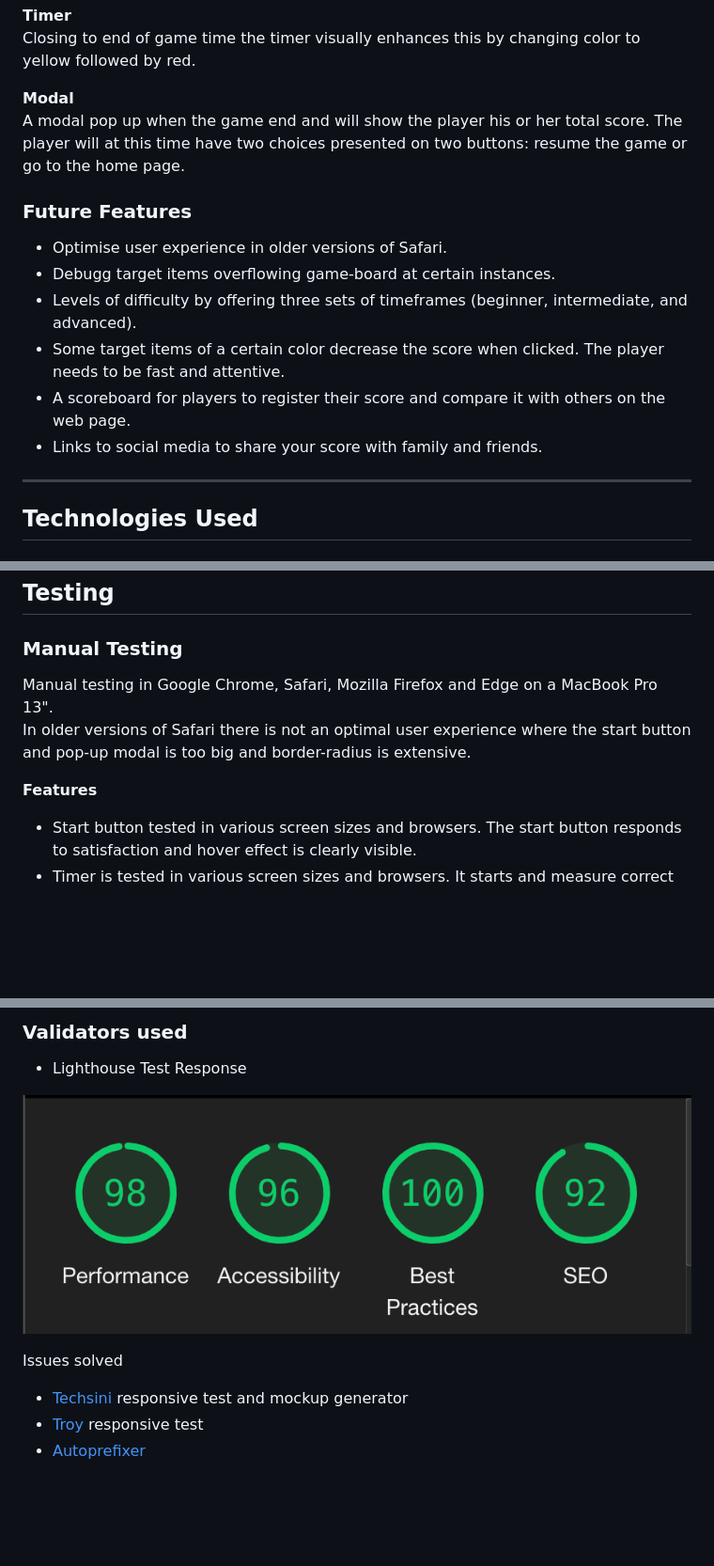
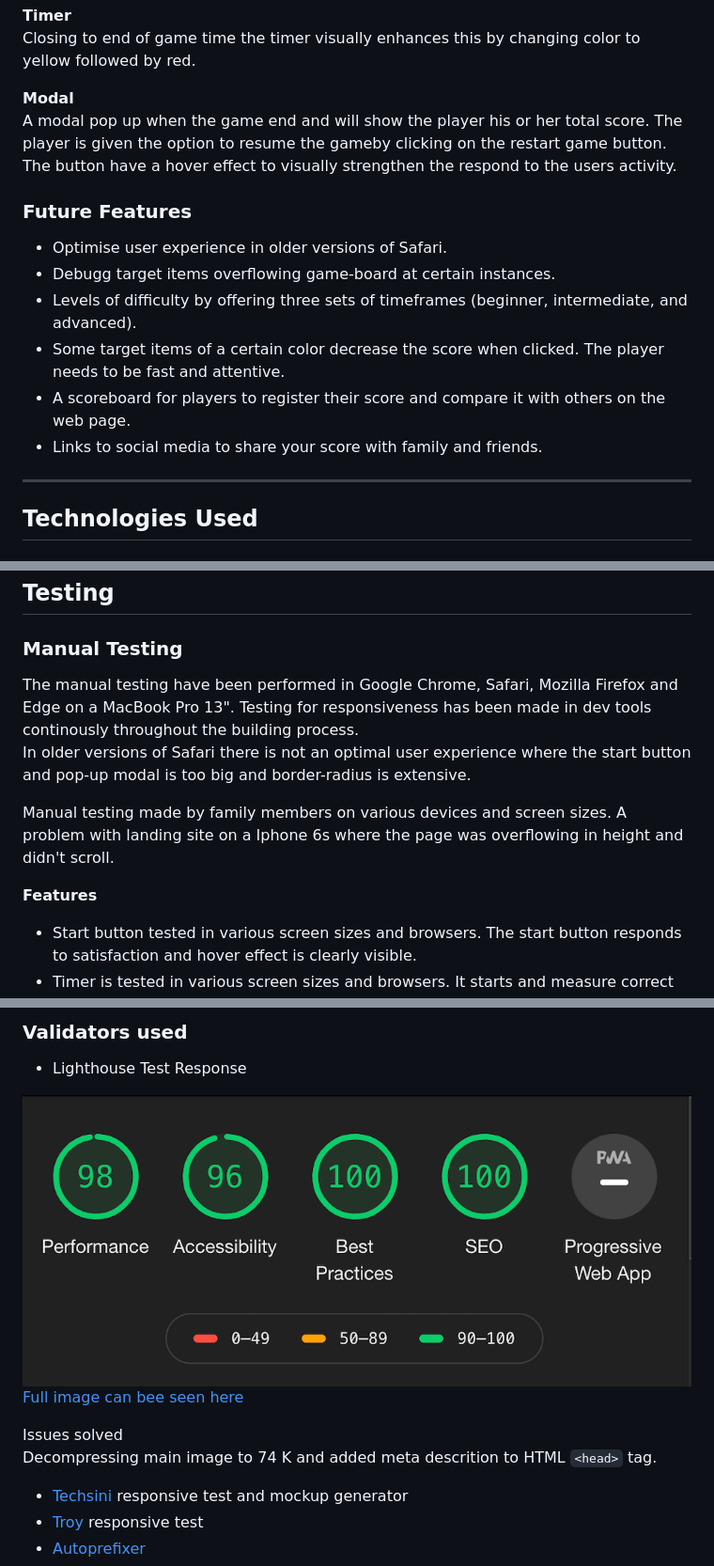
Before and after one commit to Code-Institute-Submissions/reaction-game, a Markdown page: README.md, 3 parts joined by grey strips. Shown: that part at 94% size. Rendered like a GitHub page; pictures changed too: assets/images/lighthouse-test.png (deleted), assets/images/small-lighthouse.png (added); blank space fills up the shorter version.

Commit message:
doc(readme): Finishing of testing section. Controlled misspelling and phrasing.

````diff
--- a/README.md
+++ b/README.md
@@ -73,7 +73,9 @@ able to follow the time difference between each clicked item which is updated at
 <br>Closing to end of game time the timer visually enhances this by changing color to yellow followed by red.<br>
 
 **Modal**
-<br>A modal pop up when the game end and will show the player his or her total score. The player will at this time have two choices presented on two buttons: resume the game or go to the home page.
+<br>A modal pop up when the game end and will show the player his or her total score. The player is given the
+option to resume the gameby clicking on the restart game button. The button have a hover effect to visually
+strengthen the respond to the users activity.
 
 ### Future Features
 - Optimise user experience in older versions of Safari.
@@ -82,7 +84,6 @@ able to follow the time difference between each clicked item which is updated at
 - Some target items of a certain color decrease the score when clicked. The player needs to be fast and attentive.
 - A scoreboard for players to register their score and compare it with others on the web page.
 - Links to social media to share your score with family and friends.
-
 
 ---
 ## Technologies Used
@@ -104,12 +105,15 @@ able to follow the time difference between each clicked item which is updated at
 ---
 ## Testing
 ### Manual Testing
-Manual testing in Google Chrome, Safari, Mozilla Firefox and Edge on a MacBook Pro 13".<br>
+The manual testing have been performed in Google Chrome, Safari, Mozilla Firefox and Edge on a MacBook Pro 13". Testing for responsiveness has been made in
+ dev tools continously throughout the building process.<br>
 In older versions of Safari there is not an optimal user experience where the start button and pop-up
 modal is too big and border-radius is extensive.
 
+Manual testing made by family members on various devices and screen sizes. A problem with landing site on a Iphone 6s where the page was
+overflowing in height and didn't scroll.
+
 **Features**
-
 - Start button tested in various screen sizes and browsers. The start button responds to satisfaction and hover effect
 is clearly visible.
 - Timer is tested in various screen sizes and browsers. It starts and measure correct time (60 seconds), display given intervals
@@ -130,9 +134,11 @@ the home page is refreshed with no delay.
 
 - Lighthouse Test Response<br>
 
-![LighthouseTest Response](assets/images/lighthouse-test.png)<br>
+![LighthouseTest Response](assets/images/small-lighthouse.png)<br>
+[Full image can bee seen here](assets/images/large-lighthouse.png)
 
 Issues solved<br>
+Decompressing main image to 74 K and added meta descrition to HTML ```<head>``` tag.
 
 - [Techsini](http://techsini.com/) responsive test and mockup generator
 - [Troy](http://troy.labs.daum.net/) responsive test
````
Also changed, not shown: other parts of README.md (+8 -7 lines), assets/images/large-lighthouse.png (added).
